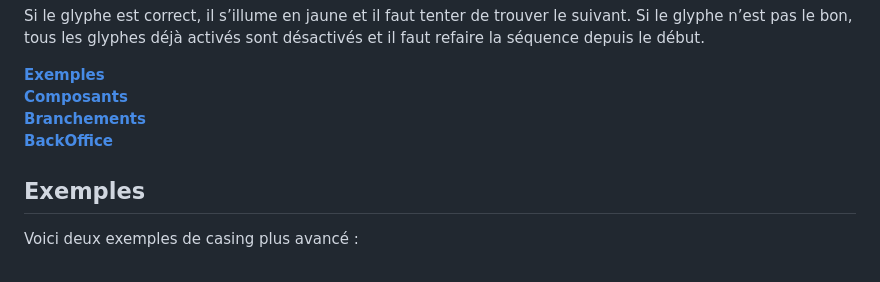
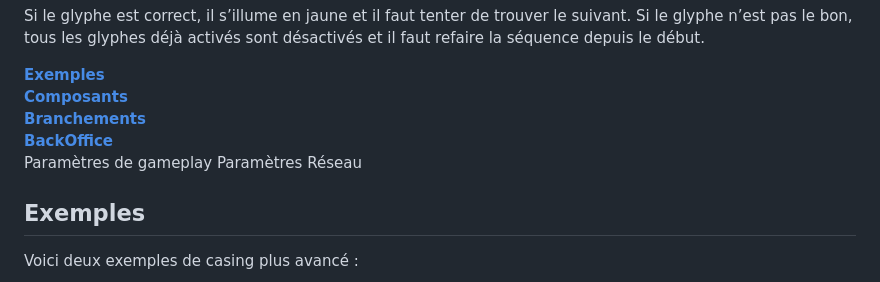
Before and after one commit to technolarp/serrure_medfan_01, a Markdown page: README.md, the part around one of its changes. Drawn GitHub-style.

```diff
--- a/README.md
+++ b/README.md
@@ -11,6 +11,8 @@ Si le glyphe est correct, il s’illume en jaune et il faut tenter de trouver le
 **[Composants](#Composants)**
 **[Branchements](#Branchements)**
 **[BackOffice](#BackOffice)**
+Paramètres de gameplay
+Paramètres Réseau
 
 
 ## Exemples
```
Also changed, not shown: other parts of README.md (+3 -0 lines).
